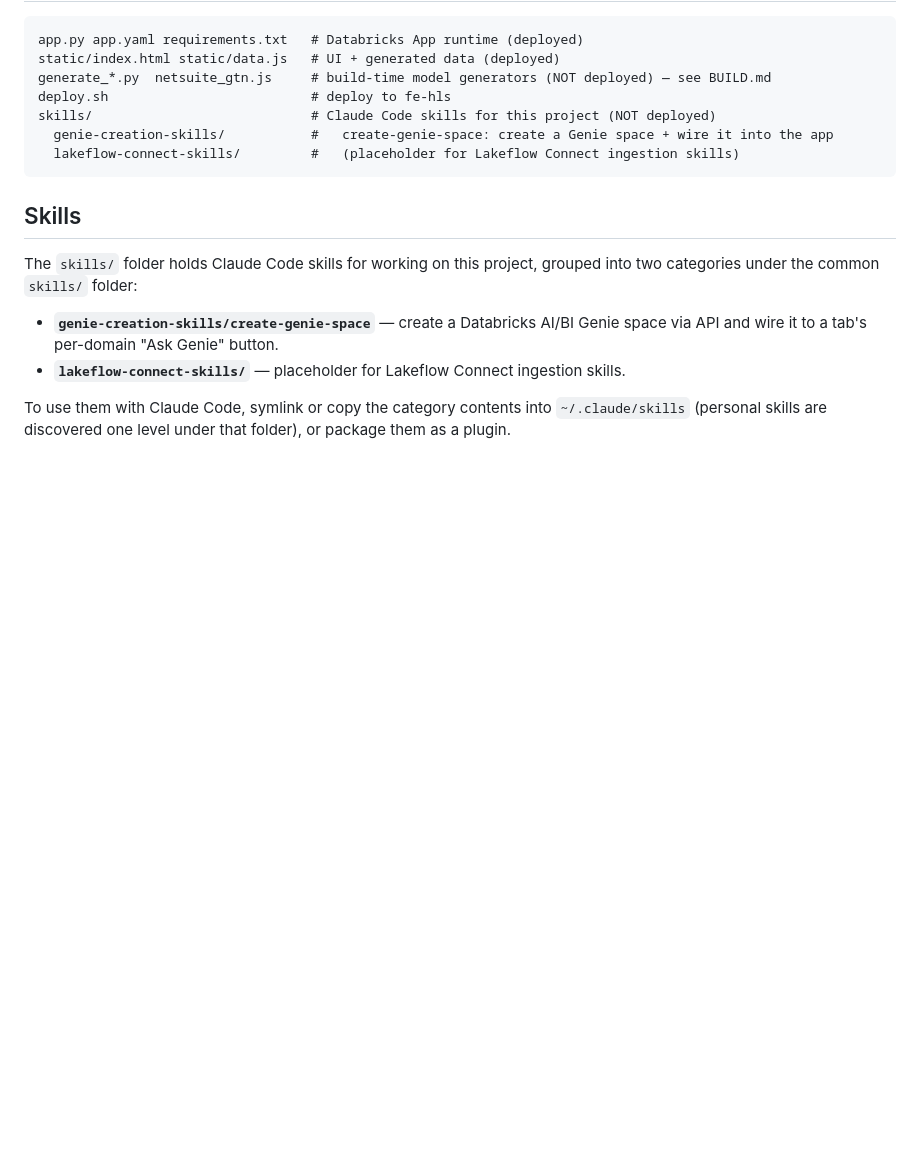
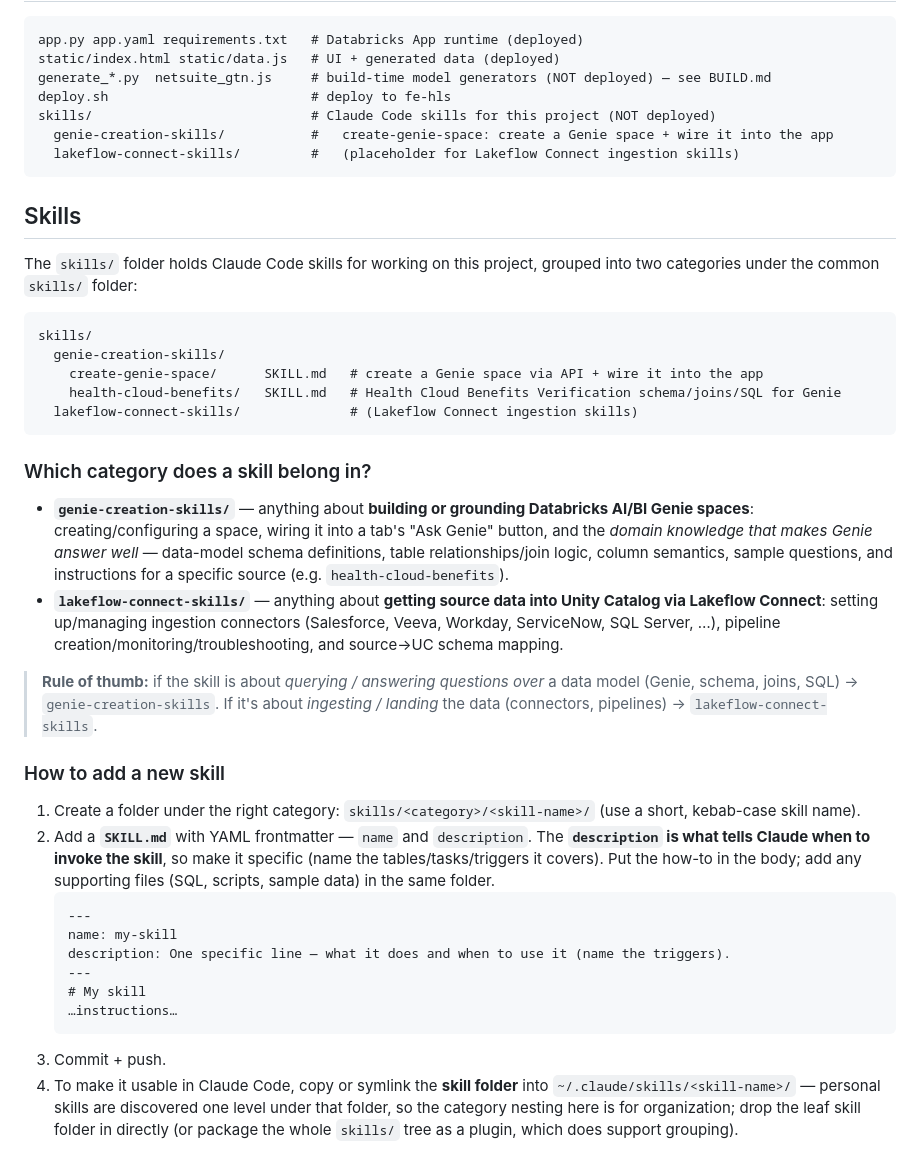
Before and after one commit to tony-farias/hls-genie-templates, a Markdown page: README.md, the part around the change. Drawn GitHub-style; blank space fills up the shorter version.

Commit message:
README: document how to add skills and which category to use
Co-authored-by: Isaac

````diff
--- a/README.md
+++ b/README.md
@@ -76,9 +76,48 @@ skills/                            # Claude Code skills for this project (NOT de
 ## Skills
 The `skills/` folder holds Claude Code skills for working on this project, grouped into
 two categories under the common `skills/` folder:
-- **`genie-creation-skills/create-genie-space`** — create a Databricks AI/BI Genie space
-  via API and wire it to a tab's per-domain "Ask Genie" button.
-- **`lakeflow-connect-skills/`** — placeholder for Lakeflow Connect ingestion skills.
 
-To use them with Claude Code, symlink or copy the category contents into `~/.claude/skills`
-(personal skills are discovered one level under that folder), or package them as a plugin.
+```
+skills/
+  genie-creation-skills/
+    create-genie-space/      SKILL.md   # create a Genie space via API + wire it into the app
+    health-cloud-benefits/   SKILL.md   # Health Cloud Benefits Verification schema/joins/SQL for Genie
+  lakeflow-connect-skills/              # (Lakeflow Connect ingestion skills)
+```
+
+### Which category does a skill belong in?
+
+- **`genie-creation-skills/`** — anything about **building or grounding Databricks AI/BI
+  Genie spaces**: creating/configuring a space, wiring it into a tab's "Ask Genie" button,
+  and the *domain knowledge that makes Genie answer well* — data-model schema definitions,
+  table relationships/join logic, column semantics, sample questions, and instructions for
+  a specific source (e.g. `health-cloud-benefits`).
+- **`lakeflow-connect-skills/`** — anything about **getting source data into Unity Catalog
+  via Lakeflow Connect**: setting up/managing ingestion connectors (Salesforce, Veeva,
+  Workday, ServiceNow, SQL Server, …), pipeline creation/monitoring/troubleshooting, and
+  source→UC schema mapping.
+
+> **Rule of thumb:** if the skill is about *querying / answering questions over* a data
+> model (Genie, schema, joins, SQL) → `genie-creation-skills`. If it's about *ingesting /
+> landing* the data (connectors, pipelines) → `lakeflow-connect-skills`.
+
+### How to add a new skill
+1. Create a folder under the right category: `skills/<category>/<skill-name>/`
+   (use a short, kebab-case skill name).
+2. Add a **`SKILL.md`** with YAML frontmatter — `name` and `description`. The
+   **`description` is what tells Claude when to invoke the skill**, so make it specific
+   (name the tables/tasks/triggers it covers). Put the how-to in the body; add any
+   supporting files (SQL, scripts, sample data) in the same folder.
+   ```markdown
+   ---
+   name: my-skill
+   description: One specific line — what it does and when to use it (name the triggers).
+   ---
+   # My skill
+   …instructions…
+   ```
+3. Commit + push.
+4. To make it usable in Claude Code, copy or symlink the **skill folder** into
+   `~/.claude/skills/<skill-name>/` — personal skills are discovered one level under that
+   folder, so the category nesting here is for organization; drop the leaf skill folder in
+   directly (or package the whole `skills/` tree as a plugin, which does support grouping).
````
